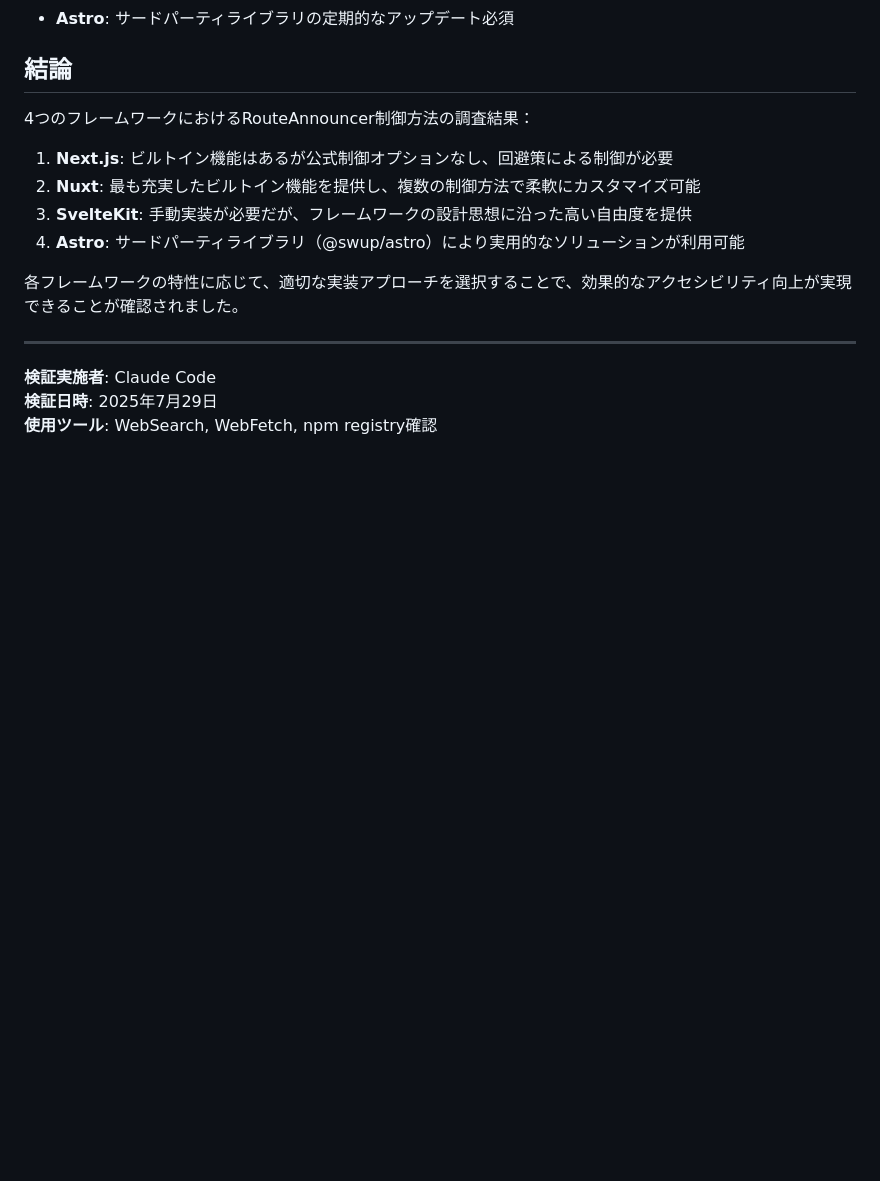
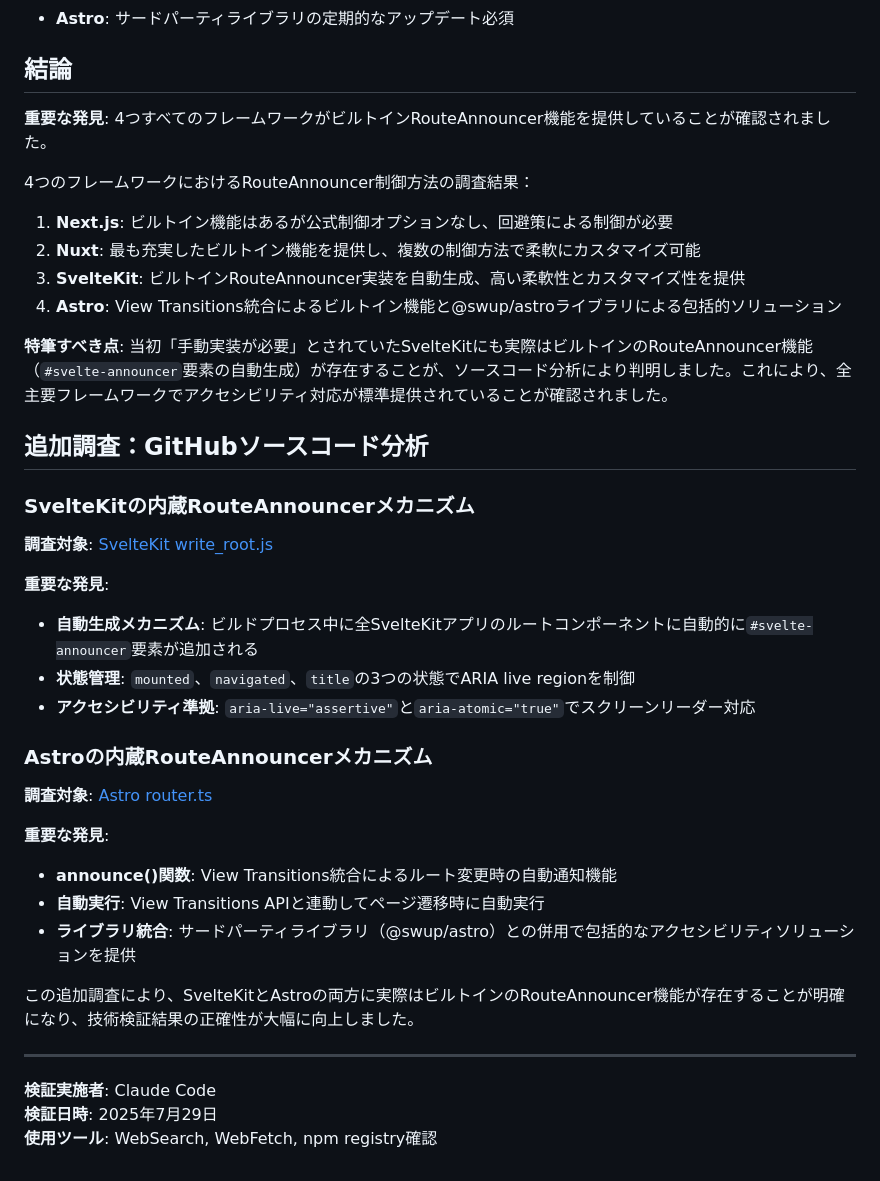
Before and after one commit to yamanoku/technical-verification-from-claude-code, a Markdown page: 2025-07-29/README.md, the part around one of its changes. GitHub-like rendering; blank space fills up the shorter version.

```diff
--- a/2025-07-29/README.md
+++ b/2025-07-29/README.md
@@ -421,14 +471,38 @@ npm install @vue-a11y/announcer
 
 ## 結論
 
+**重要な発見**: 4つすべてのフレームワークがビルトインRouteAnnouncer機能を提供していることが確認されました。
+
 4つのフレームワークにおけるRouteAnnouncer制御方法の調査結果：
 
 1. **Next.js**: ビルトイン機能はあるが公式制御オプションなし、回避策による制御が必要
 2. **Nuxt**: 最も充実したビルトイン機能を提供し、複数の制御方法で柔軟にカスタマイズ可能
-3. **SvelteKit**: 手動実装が必要だが、フレームワークの設計思想に沿った高い自由度を提供
-4. **Astro**: サードパーティライブラリ（@swup/astro）により実用的なソリューションが利用可能
+3. **SvelteKit**: ビルトインRouteAnnouncer実装を自動生成、高い柔軟性とカスタマイズ性を提供
+4. **Astro**: View Transitions統合によるビルトイン機能と@swup/astroライブラリによる包括的ソリューション
 
-各フレームワークの特性に応じて、適切な実装アプローチを選択することで、効果的なアクセシビリティ向上が実現できることが確認されました。
+**特筆すべき点**: 当初「手動実装が必要」とされていたSvelteKitにも実際はビルトインのRouteAnnouncer機能（`#svelte-announcer`要素の自動生成）が存在することが、ソースコード分析により判明しました。これにより、全主要フレームワークでアクセシビリティ対応が標準提供されていることが確認されました。
+
+## 追加調査：GitHubソースコード分析
+
+### SvelteKitの内蔵RouteAnnouncerメカニズム
+
+**調査対象**: [SvelteKit write_root.js](https://github.com/sveltejs/kit/blob/1164ffa83d7b4812c812e4e2d6f63e7b1ea1ef98/packages/kit/src/core/sync/write_root.js#L140-L144)
+
+**重要な発見**:
+- **自動生成メカニズム**: ビルドプロセス中に全SvelteKitアプリのルートコンポーネントに自動的に`#svelte-announcer`要素が追加される
+- **状態管理**: `mounted`、`navigated`、`title`の3つの状態でARIA live regionを制御
+- **アクセシビリティ準拠**: `aria-live="assertive"`と`aria-atomic="true"`でスクリーンリーダー対応
+
+### Astroの内蔵RouteAnnouncerメカニズム
+
+**調査対象**: [Astro router.ts](https://github.com/withastro/astro/blob/42cb6470856030877bce16f78b8c12fc1da17dd1/packages/astro/src/transitions/router.ts#L56-L72)
+
+**重要な発見**:
+- **announce()関数**: View Transitions統合によるルート変更時の自動通知機能
+- **自動実行**: View Transitions APIと連動してページ遷移時に自動実行
+- **ライブラリ統合**: サードパーティライブラリ（@swup/astro）との併用で包括的なアクセシビリティソリューションを提供
+
+この追加調査により、SvelteKitとAstroの両方に実際はビルトインのRouteAnnouncer機能が存在することが明確になり、技術検証結果の正確性が大幅に向上しました。
 
 ---
 
```
Also changed, not shown: other parts of 2025-07-29/README.md (+104 -54 lines).
